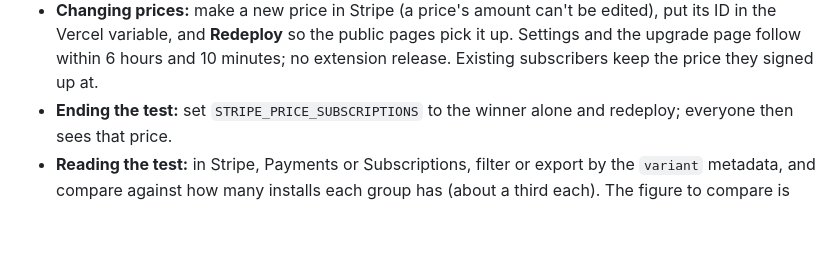
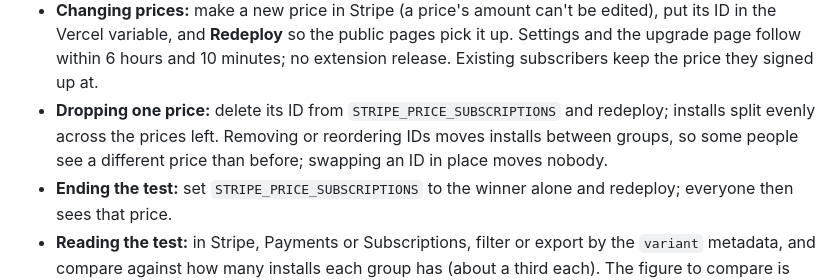
Before and after one commit to dqships/video-downloader, a Markdown page: docs/ad-free-upgrade.md, the part around the change. GitHub-like rendering; blank space fills up the shorter version.

Commit message:
Document dropping a price from the A/B/C test (#43)
* A/B/C test subscription prices, read prices from Stripe, show ads before downloads

- Prices live in Stripe only. api/_prices.js reads them (10 minute cache),
  splits installs into groups by install ID across STRIPE_PRICE_SUBSCRIPTIONS,
  and GET /api/prices?id= returns an install's prices as text.
- The site build fills {{price.*}} markers with group a's prices; the
  upgrade page swaps in the install's own prices before its buttons work;
  the extension's Settings line reads /api/prices instead of hardcoded text.
- Checkout charges the group's price, tags the purchase with its variant,
  and allows promotion codes.
- The extension keeps the checkout session that confirmed a purchase and
  sends it with every check, so a lifetime purchase a 100% off code made
  free stays ad-free; refunds and lapsed subscriptions still end it.
- House ads now show before a download starts, when one is due; Continue
  closes the ad and starts the download. A download that had an ad gets
  no review or share prompt.

Co-Authored-By: Claude Opus 5.5 <noreply@anthropic.com>
Claude-Session: https://claude.ai/code/session_01PL12pTXY5wErsfVBz8SaJE

* Bump the extension to 1.0.3 for the price and ad changes

Co-Authored-By: Claude Opus 5.5 <noreply@anthropic.com>
Claude-Session: https://claude.ai/code/session_01PL12pTXY5wErsfVBz8SaJE

* Document dropping a price from the A/B/C test

Co-Authored-By: Claude Opus 5.5 <noreply@anthropic.com>
Claude-Session: https://claude.ai/code/session_01PL12pTXY5wErsfVBz8SaJE

---------

Co-authored-by: Claude <noreply@anthropic.com>

```diff
--- a/docs/ad-free-upgrade.md
+++ b/docs/ad-free-upgrade.md
@@ -133,6 +133,10 @@ up; ads keep working either way.
   pages pick it up. Settings and the upgrade page follow within 6 hours and
   10 minutes; no extension release. Existing subscribers keep the price they
   signed up at.
+- **Dropping one price:** delete its ID from `STRIPE_PRICE_SUBSCRIPTIONS`
+  and redeploy; installs split evenly across the prices left. Removing or
+  reordering IDs moves installs between groups, so some people see a
+  different price than before; swapping an ID in place moves nobody.
 - **Ending the test:** set `STRIPE_PRICE_SUBSCRIPTIONS` to the winner alone
   and redeploy; everyone then sees that price.
 - **Reading the test:** in Stripe, Payments or Subscriptions, filter or
```
